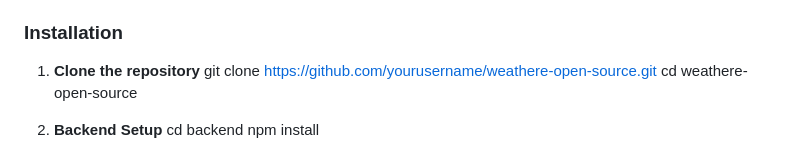
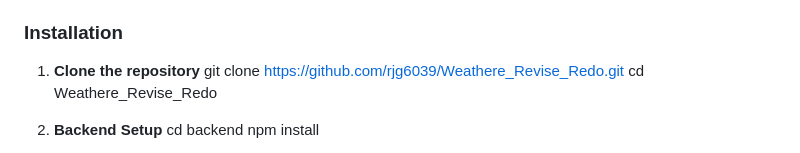
Before and after one commit to rjg6039/Weathere_Revise_Redo, a Markdown page: README.md, the part around the change. Rendered like a GitHub page.

```diff
--- a/README.md
+++ b/README.md
@@ -39,8 +39,8 @@ A full-stack weather application that combines real-time forecasts with AI-power
 ### Installation
 
 1. **Clone the repository**
-git clone https://github.com/yourusername/weathere-open-source.git
-cd weathere-open-source
+git clone https://github.com/rjg6039/Weathere_Revise_Redo.git
+cd Weathere_Revise_Redo
 
 2. **Backend Setup**
 cd backend
```
